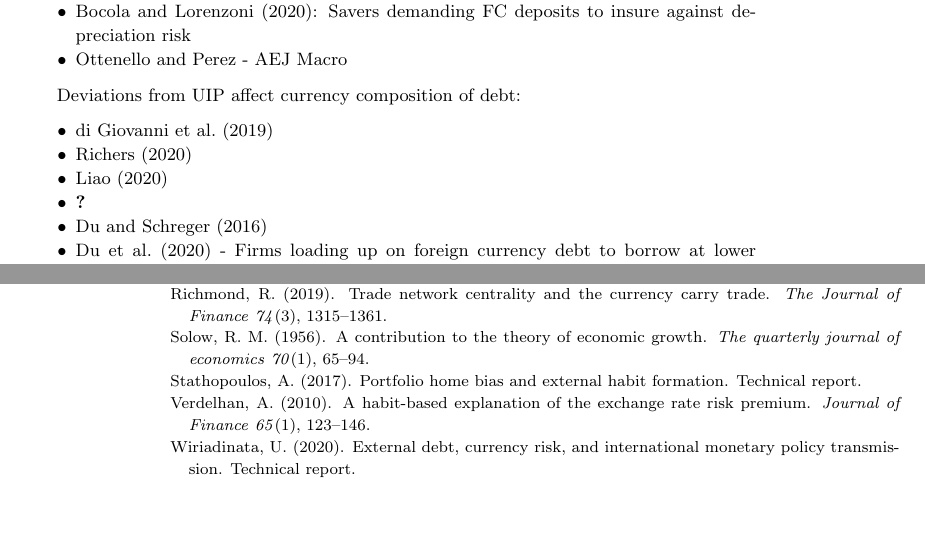
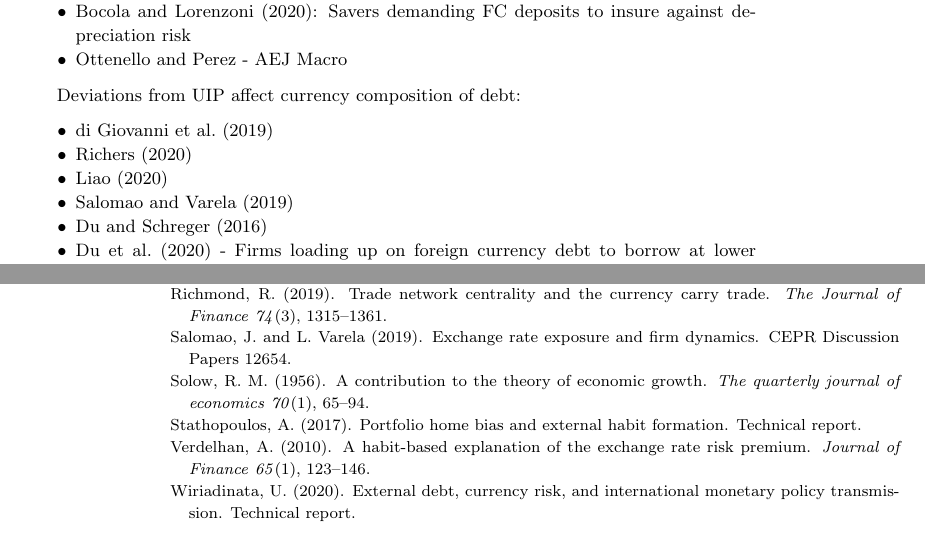
Before and after one commit to tonywtz/ARE, a LaTeX document (main.tex): two parts of pages 21 and 26 of 27, joined at a grey line, cut so that both start at the same text, the shorter picture padded with empty space. Compiled offline with pdfLaTeX.

Commit message:
Updates from Overleaf

```diff
--- a/main.tex
+++ b/main.tex
@@ -431,7 +431,7 @@ Deviations from UIP affect currency composition of debt:
     \item \citet{KalemliOzcanetal2019}
     \item \citet{Richers2020}
     \item \citet{liao2020}
-    \item \citet{SalomaoVarela2020}
+    \item \citet{SalomaoVarela2019}
     \item \citet{DuSchreger2016}
     \item \citet{du2020sovereign} - Firms loading up on foreign currency debt to borrow at lower interest rates increases sovereign default risk.
 \end{itemize}
```
